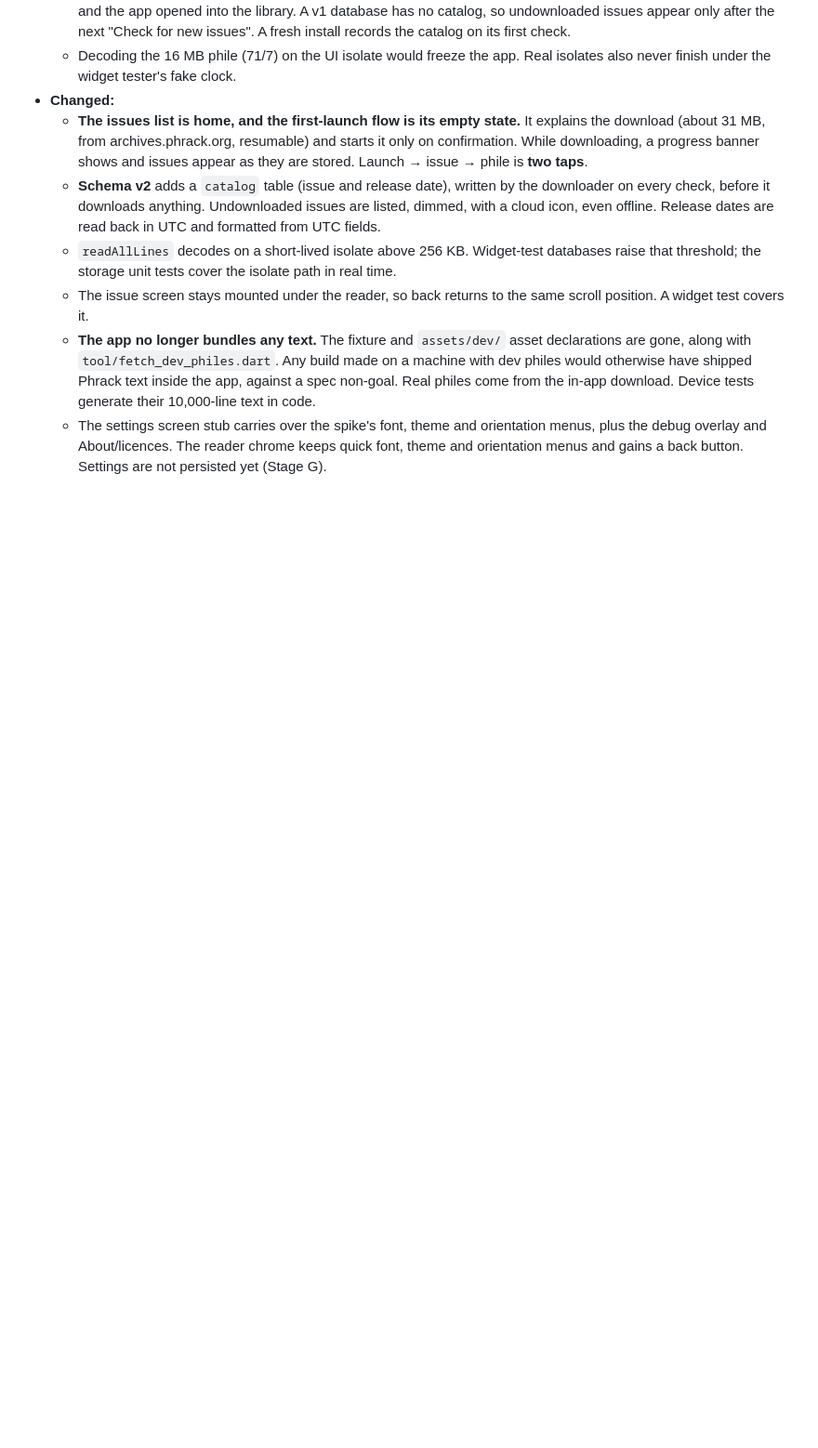
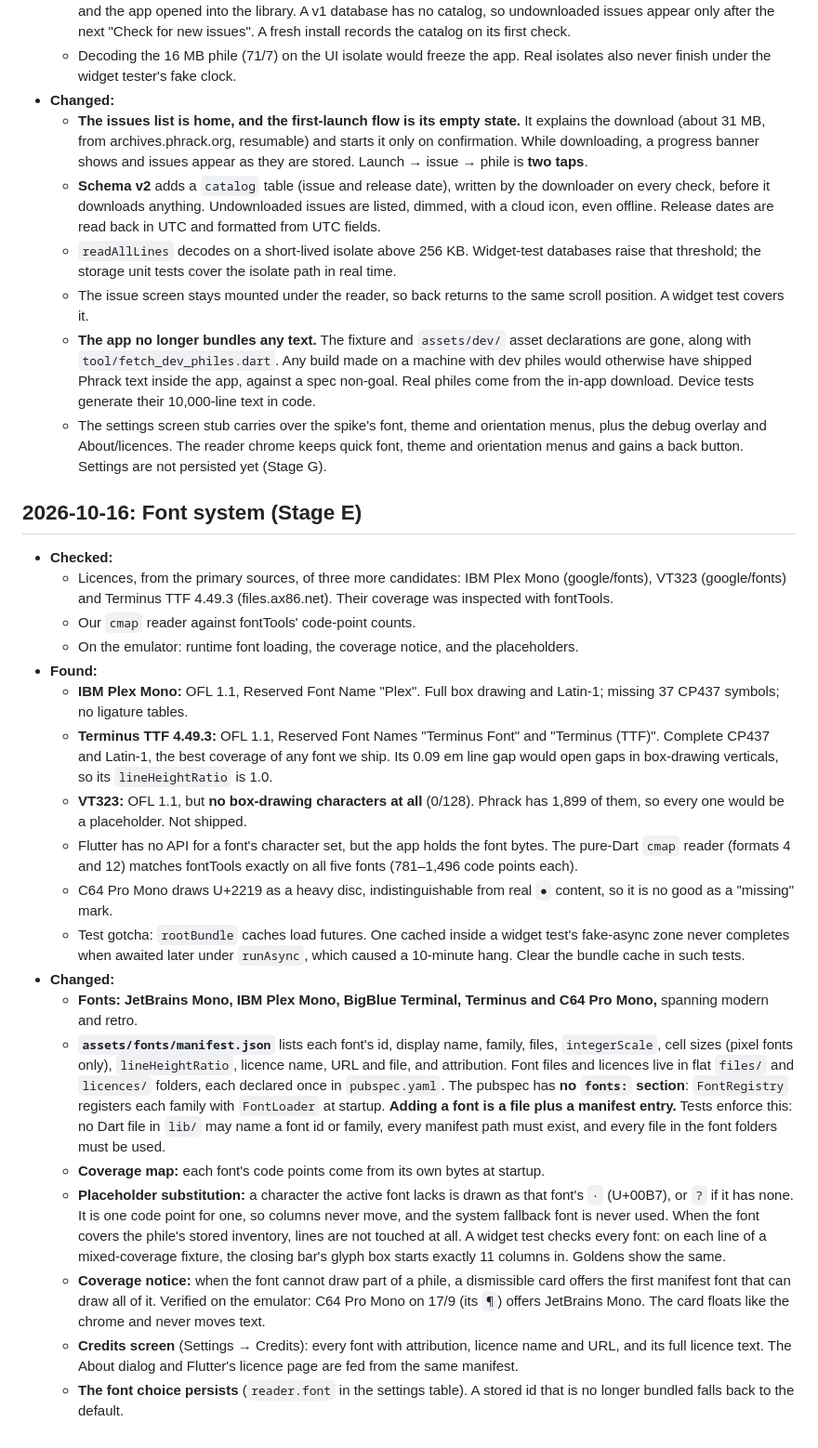
Before and after one commit to rprouse/atdt, a Markdown page: docs/decisions.md, the part around the change. Shown at 93% size. Drawn GitHub-style; blank space fills up the shorter version.

```diff
--- a/docs/decisions.md
+++ b/docs/decisions.md
@@ -208,3 +208,25 @@ ferent`).
   - The issue screen stays mounted under the reader, so back returns to the same scroll position. A widget test covers it.
   - **The app no longer bundles any text.** The fixture and `assets/dev/` asset declarations are gone, along with `tool/fetch_dev_philes.dart`. Any build made on a machine with dev philes would otherwise have shipped Phrack text inside the app, against a spec non-goal. Real philes come from the in-app download. Device tests generate their 10,000-line text in code.
   - The settings screen stub carries over the spike's font, theme and orientation menus, plus the debug overlay and About/licences. The reader chrome keeps quick font, theme and orientation menus and gains a back button. Settings are not persisted yet (Stage G).
+
+## 2026-10-16: Font system (Stage E)
+
+- **Checked:**
+  - Licences, from the primary sources, of three more candidates: IBM Plex Mono (google/fonts), VT323 (google/fonts) and Terminus TTF 4.49.3 (files.ax86.net). Their coverage was inspected with fontTools.
+  - Our `cmap` reader against fontTools' code-point counts.
+  - On the emulator: runtime font loading, the coverage notice, and the placeholders.
+- **Found:**
+  - **IBM Plex Mono:** OFL 1.1, Reserved Font Name "Plex". Full box drawing and Latin-1; missing 37 CP437 symbols; no ligature tables.
+  - **Terminus TTF 4.49.3:** OFL 1.1, Reserved Font Names "Terminus Font" and "Terminus (TTF)". Complete CP437 and Latin-1, the best coverage of any font we ship. Its 0.09 em line gap would open gaps in box-drawing verticals, so its `lineHeightRatio` is 1.0.
+  - **VT323:** OFL 1.1, but **no box-drawing characters at all** (0/128). Phrack has 1,899 of them, so every one would be a placeholder. Not shipped.
+  - Flutter has no API for a font's character set, but the app holds the font bytes. The pure-Dart `cmap` reader (formats 4 and 12) matches fontTools exactly on all five fonts (781–1,496 code points each).
+  - C64 Pro Mono draws U+2219 as a heavy disc, indistinguishable from real `●` content, so it is no good as a "missing" mark.
+  - Test gotcha: `rootBundle` caches load futures. One cached inside a widget test's fake-async zone never completes when awaited later under `runAsync`, which caused a 10-minute hang. Clear the bundle cache in such tests.
+- **Changed:**
+  - **Fonts: JetBrains Mono, IBM Plex Mono, BigBlue Terminal, Terminus and C64 Pro Mono,** spanning modern and retro.
+  - **`assets/fonts/manifest.json`** lists each font's id, display name, family, files, `integerScale`, cell sizes (pixel fonts only), `lineHeightRatio`, licence name, URL and file, and attribution. Font files and licences live in flat `files/` and `licences/` folders, each declared once in `pubspec.yaml`. The pubspec has **no `fonts:` section**: `FontRegistry` registers each family with `FontLoader` at startup. **Adding a font is a file plus a manifest entry.** Tests enforce this: no Dart file in `lib/` may name a font id or family, every manifest path must exist, and every file in the font folders must be used.
+  - **Coverage map:** each font's code points come from its own bytes at startup.
+  - **Placeholder substitution:** a character the active font lacks is drawn as that font's `·` (U+00B7), or `?` if it has none. It is one code point for one, so columns never move, and the system fallback font is never used. When the font covers the phile's stored inventory, lines are not touched at all. A widget test checks every font: on each line of a mixed-coverage fixture, the closing bar's glyph box starts exactly 11 columns in. Goldens show the same.
+  - **Coverage notice:** when the font cannot draw part of a phile, a dismissible card offers the first manifest font that can draw all of it. Verified on the emulator: C64 Pro Mono on 17/9 (its `¶`) offers JetBrains Mono. The card floats like the chrome and never moves text.
+  - **Credits screen** (Settings → Credits): every font with attribution, licence name and URL, and its full licence text. The About dialog and Flutter's licence page are fed from the same manifest.
+  - **The font choice persists** (`reader.font` in the settings table). A stored id that is no longer bundled falls back to the default.
```
Also changed, not shown: AGENTS.md (+2 -1 lines), README.md (+10 -5 lines).
